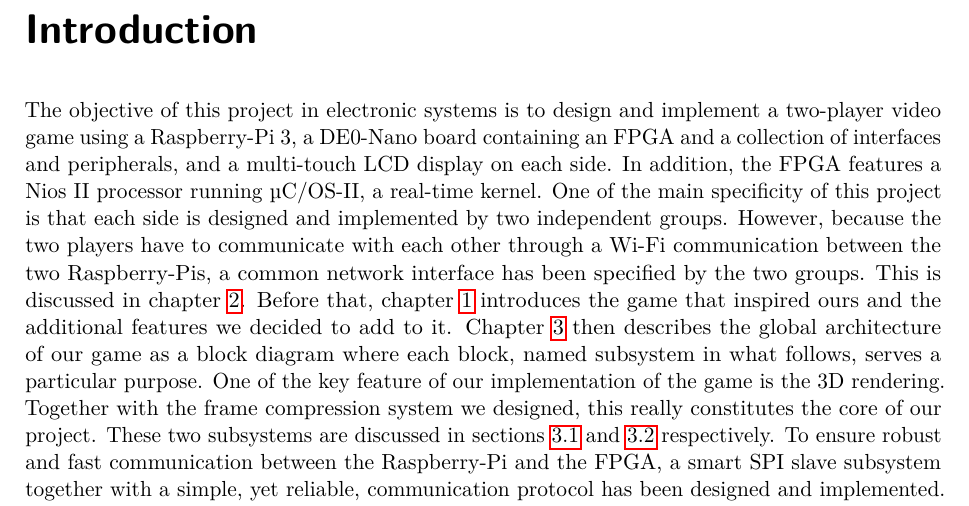
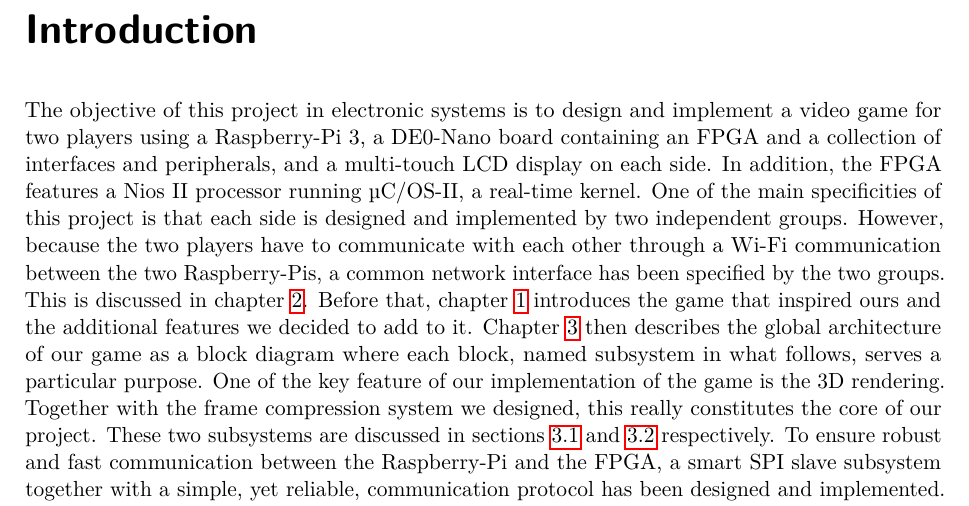
Before and after one commit to cassiersg/elec-2103, a LaTeX document (report/main.tex): part of page 3 of 26, cut so that both start at the same text. Compiled offline with pdfLaTeX.

Commit message:
Fix typos.
@anpar My review is complete. While there are probably many
things that can be improved, the time return starts to fall
significantly... it may be time to stop.

```diff
--- a/report/main.tex
+++ b/report/main.tex
@@ -13,11 +13,11 @@
 
 \addchap{Introduction}
 The objective of this project in electronic systems is to design and implement a
-two-player video game using a Raspberry-Pi 3, a DE0-Nano board containing an FPGA
+video game for two players using a Raspberry-Pi 3, a DE0-Nano board containing an FPGA
 and a collection of interfaces and peripherals, and a multi-touch LCD display on
 each side. In addition, the FPGA features a Nios II processor running µC/OS-II, a
 real-time kernel.
-One of the main specificity of this project is that each side is designed and
+One of the main specificities of this project is that each side is designed and
 implemented by two independent groups. However, because the two players have to
 communicate with
 each other through a Wi-Fi communication between the two Raspberry-Pis, a common
```
